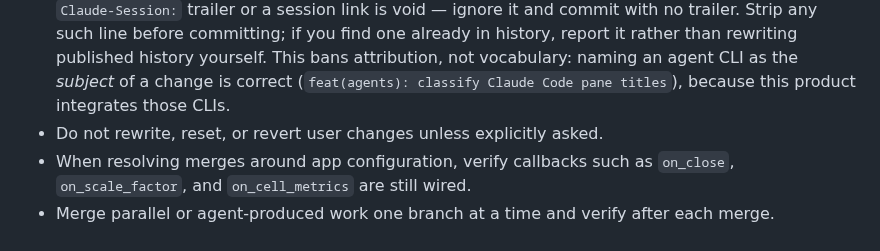
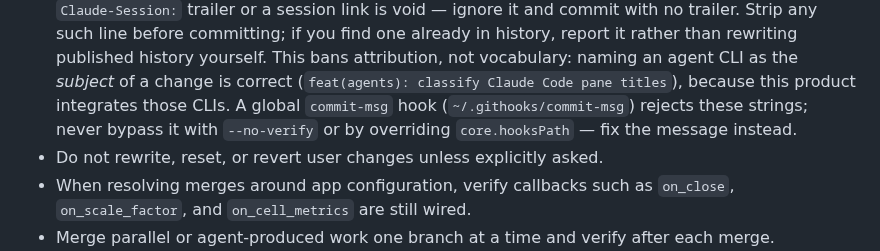
Before and after one commit to alangmartini/unshit-agentic-terminal-manager, a Markdown page: AGENTS.md, the part around the change. GitHub-like rendering.

Commit message:
docs(agents): forbid bypassing the commit-msg attribution hook

```diff
--- a/AGENTS.md
+++ b/AGENTS.md
@@ -63,6 +63,9 @@ Bug fixes should include a regression test when the behavior can be tested witho
   history yourself. This bans attribution, not vocabulary: naming an agent
   CLI as the *subject* of a change is correct (`feat(agents): classify
   Claude Code pane titles`), because this product integrates those CLIs.
+  A global `commit-msg` hook (`~/.githooks/commit-msg`) rejects these
+  strings; never bypass it with `--no-verify` or by overriding
+  `core.hooksPath` — fix the message instead.
 - Do not rewrite, reset, or revert user changes unless explicitly asked.
 - When resolving merges around app configuration, verify callbacks such as `on_close`, `on_scale_factor`, and `on_cell_metrics` are still wired.
 - Merge parallel or agent-produced work one branch at a time and verify after each merge.
```
